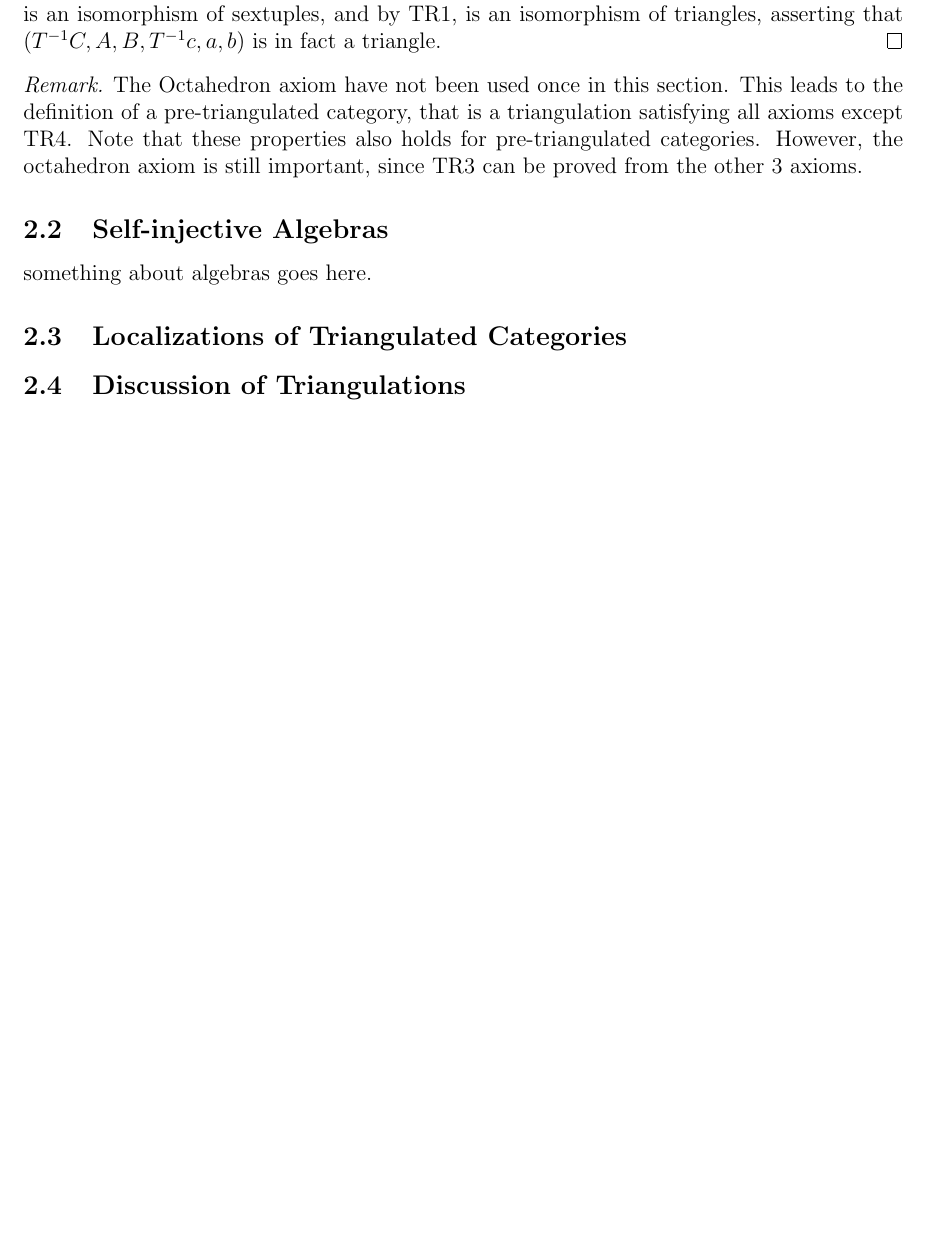
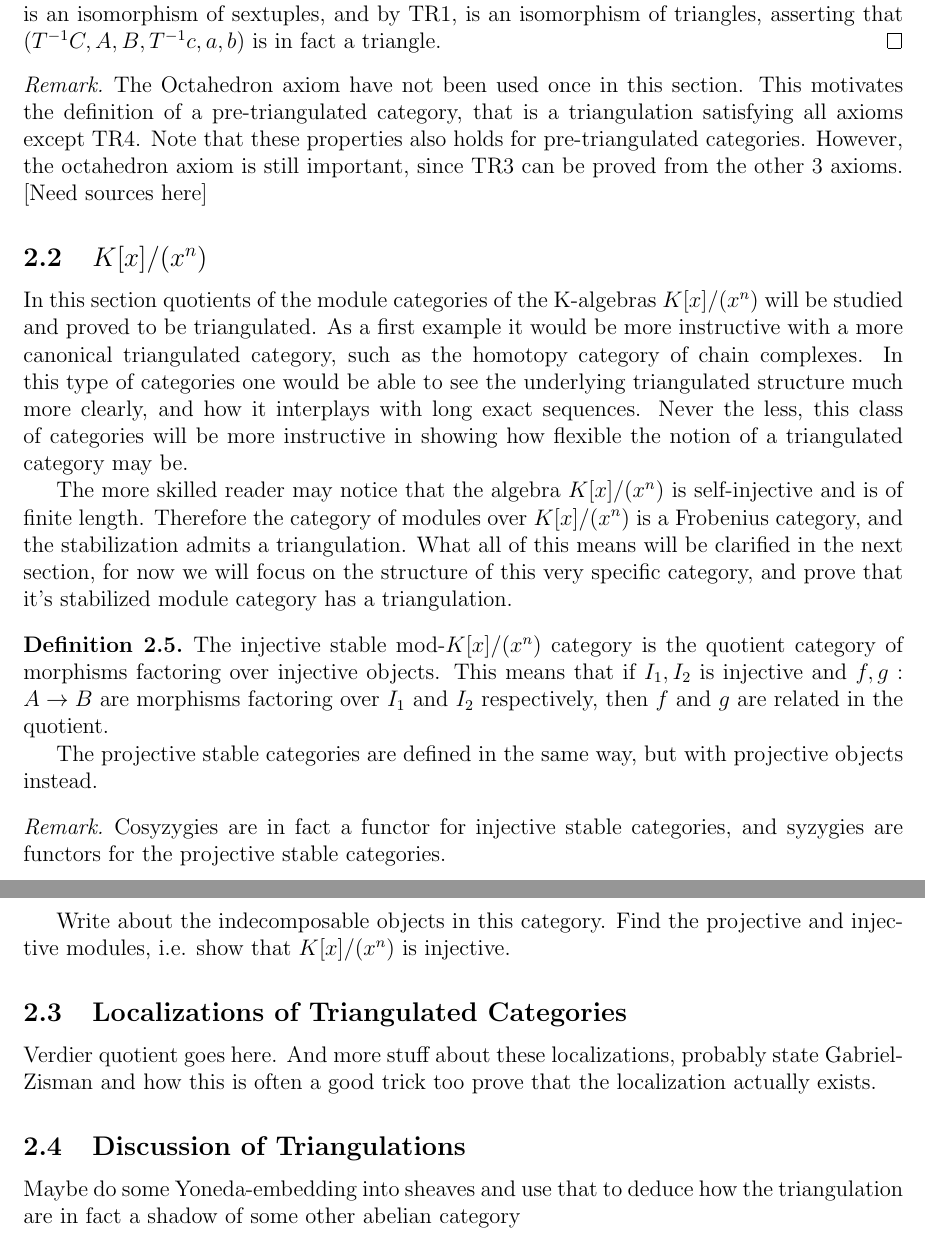
Before and after one commit to CelestialCry/Bachelor, a LaTeX thesis (tex/thesis.tex): part of page 10 of 13 before the commit and two parts of pages 10 and 11 of 15 after it, the two joined at a grey line, cut so that both start at the same text, the shorter picture padded with empty space. Compiled offline with pdfLaTeX.

Commit message:
Did something

```diff
--- a/tex/thesis.tex
+++ b/tex/thesis.tex
@@ -505,16 +505,33 @@
             \end{proof}
 
             \begin{remark}
-                The Octahedron axiom have not been used once in this section. This leads to the definition of a pre-triangulated category, that is a triangulation satisfying all axioms except TR4. Note that these properties also holds for pre-triangulated categories. However, the octahedron axiom is still important, since TR3 can be proved from the other 3 axioms.
+                The Octahedron axiom have not been used once in this section. This motivates the definition of a pre-triangulated category, that is a triangulation satisfying all axioms except TR4. Note that these properties also holds for pre-triangulated categories. However, the octahedron axiom is still important, since TR3 can be proved from the other 3 axioms. [Need sources here]
             \end{remark}
             %Maybe use later if this file gets way too crammed %\subfile{sections/triangles}
 
-        \subsection{Self-injective Algebras}
-            something about algebras goes here.
+        \subsection{$K[x]/(x^n)$}
+            In this section quotients of the module categories of the K-algebras $K[x]/(x^n)$ will be studied and proved to be triangulated. As a first example it would be more instructive with a more canonical triangulated category, such as the homotopy category of chain complexes. In this type of categories one would be able to see the underlying triangulated structure much more clearly, and how it interplays with long exact sequences. Never the less, this class of categories will be more instructive in showing how flexible the notion of a triangulated category may be.
+
+
+            The more skilled reader may notice that the algebra $K[x]/(x^n)$ is self-injective and is of finite length. Therefore the category of modules over $K[x]/(x^n)$ is a Frobenius category, and the stabilization admits a triangulation. What all of this means will be clarified in the next section, for now we will focus on the structure of this very specific category, and prove that it's stabilized module category has a triangulation.
+
+            \begin{definition}
+                The injective stable mod-$K[x]/(x^n)$ category is the quotient category of morphisms factoring over injective objects. This means that if $I_1, I_2$ is injective and $f,g:A\rightarrow B$ are morphisms factoring over $I_1$ and $I_2$ respectively, then $f$ and $g$ are related in the quotient.
+
+                The projective stable categories are defined in the same way, but with projective objects instead.
+            \end{definition}
+
+            \begin{remark}
+                Cosyzygies are in fact a functor for injective stable categories, and syzygies are functors for the projective stable categories.
+            \end{remark}
+
+            Write about the indecomposable objects in this category. Find the projective and injective modules, i.e. show that $K[x]/(x^n)$ is injective.
 
         \subsection{Localizations of Triangulated Categories}
+            Verdier quotient goes here. And more stuff about these localizations, probably state Gabriel-Zisman and how this is often a good trick too prove that the localization actually exists.
 
         \subsection{Discussion of Triangulations}
+            Maybe do some Yoneda-embedding into sheaves and use that to deduce how the triangulation are in fact a shadow of some other abelian category
 
     \clearpage
 
```
Also changed, not shown: tex/thesis.pdf, tex/thesis.tex (7 more changed lines).
